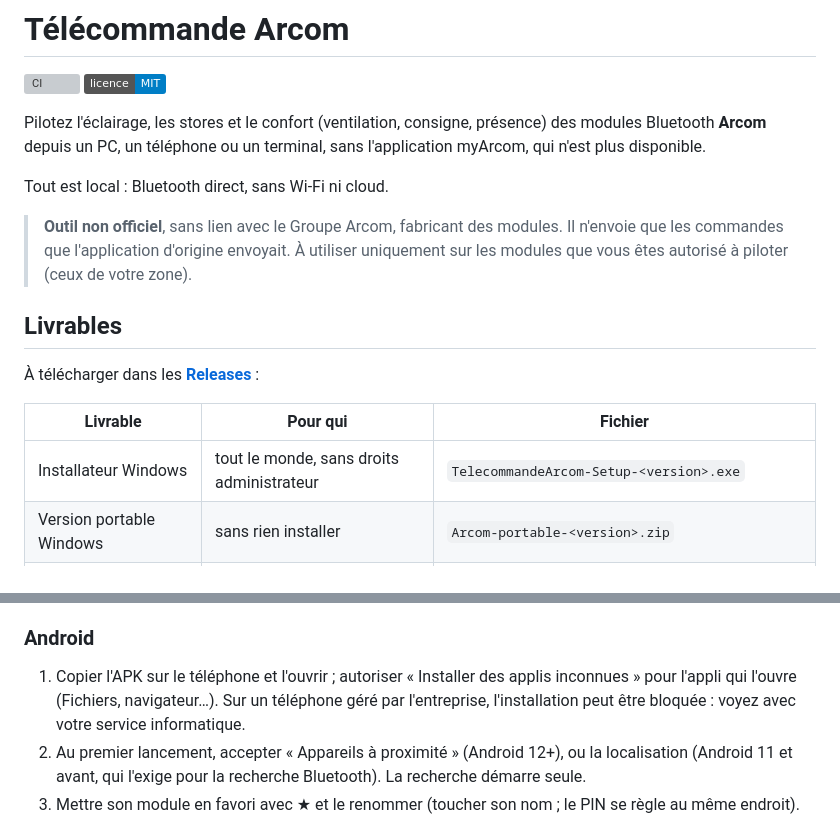
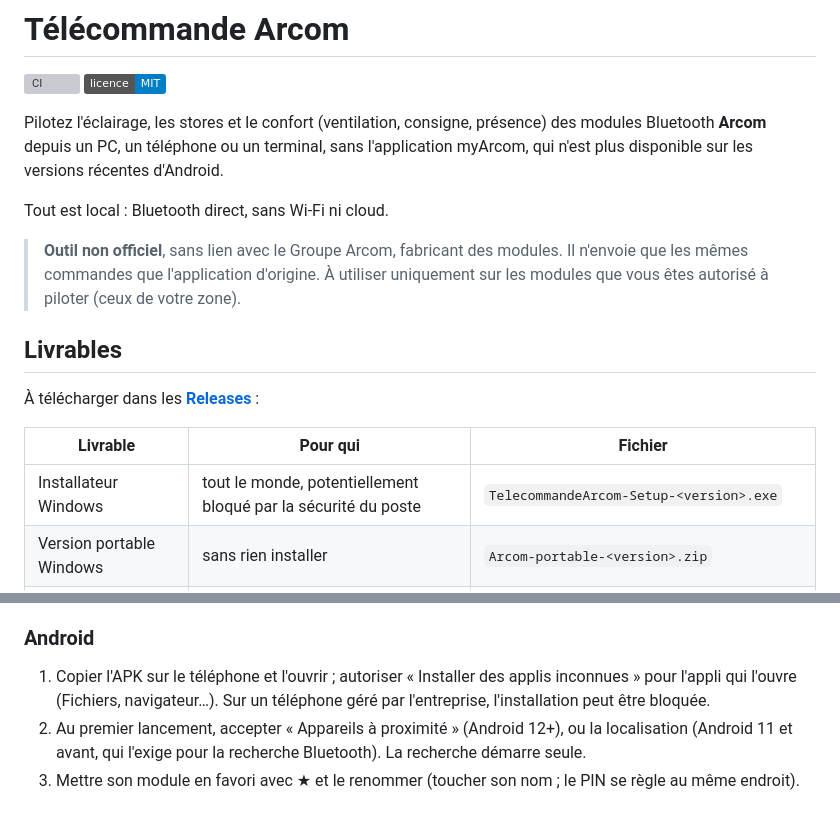
Before and after one commit to aubayfab/arcom, a Markdown page: README.md, 2 parts joined by grey strips. Drawn GitHub-style; badges without logos; grey boxes are pictures that could not be loaded.

```diff
--- a/README.md
+++ b/README.md
@@ -5,12 +5,12 @@
 
 Pilotez l'éclairage, les stores et le confort (ventilation, consigne, présence) des modules
 Bluetooth **Arcom** depuis un PC, un téléphone ou un terminal, sans l'application myArcom, qui
-n'est plus disponible.
+n'est plus disponible sur les versions récentes d'Android.
 
 Tout est local : Bluetooth direct, sans Wi-Fi ni cloud.
 
-> **Outil non officiel**, sans lien avec le Groupe Arcom, fabricant des modules. Il n'envoie que les
-> commandes que l'application d'origine envoyait. À utiliser uniquement sur les modules que vous
+> **Outil non officiel**, sans lien avec le Groupe Arcom, fabricant des modules. Il n'envoie que les mêmes
+> commandes que l'application d'origine. À utiliser uniquement sur les modules que vous
 > êtes autorisé à piloter (ceux de votre zone).
 
 ## Livrables
@@ -19,7 +19,7 @@ Tout est local : Bluetooth direct, sans Wi-Fi ni cloud.
 
 | Livrable | Pour qui | Fichier |
 |---|---|---|
-| Installateur Windows | tout le monde, sans droits administrateur | `TelecommandeArcom-Setup-<version>.exe` |
+| Installateur Windows | tout le monde, potentiellement bloqué par la sécurité du poste | `TelecommandeArcom-Setup-<version>.exe` |
 | Version portable Windows | sans rien installer | `Arcom-portable-<version>.zip` |
 | Appli Android, avec widgets | téléphone, sans PC | `TelecommandeArcom-<version>.apk` |
 | Ligne de commande (Python) | bricoleurs, scripts | `telecommande_arcom-<version>-py3-none-any.whl`, ou les scripts du dépôt |
@@ -61,7 +61,7 @@ lisibles dans `app\`.
 
 1. Copier l'APK sur le téléphone et l'ouvrir ; autoriser « Installer des applis inconnues » pour
    l'appli qui l'ouvre (Fichiers, navigateur…). Sur un téléphone géré par l'entreprise,
-   l'installation peut être bloquée : voyez avec votre service informatique.
+   l'installation peut être bloquée.
 2. Au premier lancement, accepter « Appareils à proximité » (Android 12+), ou la localisation
    (Android 11 et avant, qui l'exige pour la recherche Bluetooth). La recherche démarre seule.
 3. Mettre son module en favori avec ★ et le renommer (toucher son nom ; le PIN se règle au même
```
